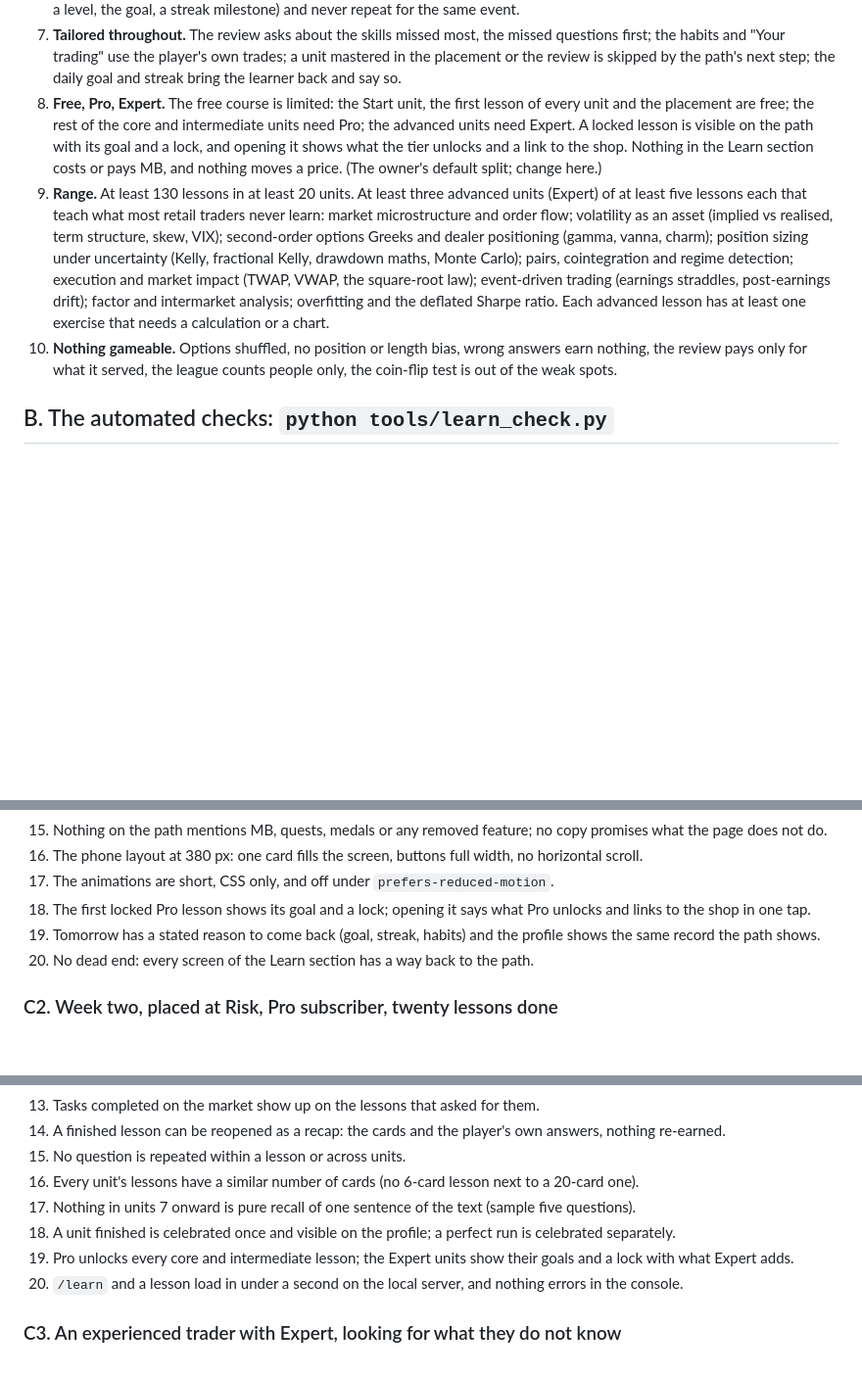
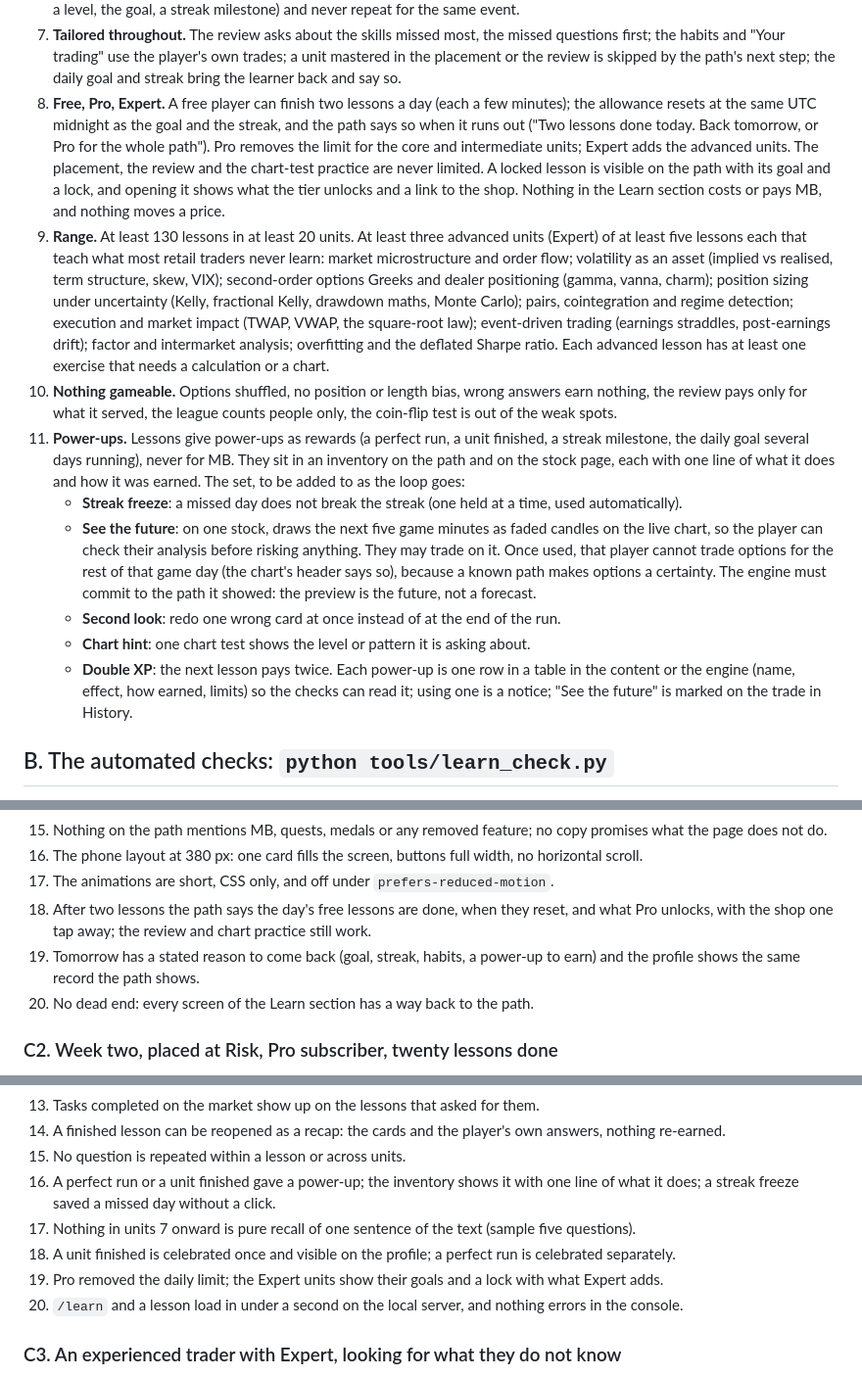
Before and after one commit to alfie0927/meme-street, a Markdown page: docs/learn-loop/RUBRIC.md, 3 parts joined by grey strips. Shown at 98% size. Rendered like a GitHub page; blank space fills up the shorter version.

Commit message:
Learn loop rubric v2: a free day of two lessons, and power-ups earned from lessons (streak freeze, See the future, second look, chart hint, double XP)
Co-Authored-By: Claude Fable 5.1 <noreply@anthropic.com>

```diff
--- a/docs/learn-loop/RUBRIC.md
+++ b/docs/learn-loop/RUBRIC.md
@@ -36,10 +36,12 @@ far wider range of lessons, up to skills experienced traders do not have.
 7. **Tailored throughout.** The review asks about the skills missed most, the missed questions first; the habits and
    "Your trading" use the player's own trades; a unit mastered in the placement or the review is skipped by the path's
    next step; the daily goal and streak bring the learner back and say so.
-8. **Free, Pro, Expert.** The free course is limited: the Start unit, the first lesson of every unit and the placement
-   are free; the rest of the core and intermediate units need Pro; the advanced units need Expert. A locked lesson is
+8. **Free, Pro, Expert.** A free player can finish two lessons a day (each a few minutes); the allowance resets at
+   the same UTC midnight as the goal and the streak, and the path says so when it runs out ("Two lessons done today.
+   Back tomorrow, or Pro for the whole path"). Pro removes the limit for the core and intermediate units; Expert adds
+   the advanced units. The placement, the review and the chart-test practice are never limited. A locked lesson is
    visible on the path with its goal and a lock, and opening it shows what the tier unlocks and a link to the shop.
-   Nothing in the Learn section costs or pays MB, and nothing moves a price. (The owner's default split; change here.)
+   Nothing in the Learn section costs or pays MB, and nothing moves a price.
 9. **Range.** At least 130 lessons in at least 20 units. At least three advanced units (Expert) of at least five
    lessons each that teach what most retail traders never learn: market microstructure and order flow; volatility
    as an asset (implied vs realised, term structure, skew, VIX); second-order options Greeks and dealer positioning
@@ -49,6 +51,19 @@ far wider range of lessons, up to skills experienced traders do not have.
    the deflated Sharpe ratio. Each advanced lesson has at least one exercise that needs a calculation or a chart.
 10. **Nothing gameable.** Options shuffled, no position or length bias, wrong answers earn nothing, the review pays
     only for what it served, the league counts people only, the coin-flip test is out of the weak spots.
+11. **Power-ups.** Lessons give power-ups as rewards (a perfect run, a unit finished, a streak milestone, the daily
+    goal several days running), never for MB. They sit in an inventory on the path and on the stock page, each with
+    one line of what it does and how it was earned. The set, to be added to as the loop goes:
+    - **Streak freeze**: a missed day does not break the streak (one held at a time, used automatically).
+    - **See the future**: on one stock, draws the next five game minutes as faded candles on the live chart, so the
+      player can check their analysis before risking anything. They may trade on it. Once used, that player cannot
+      trade options for the rest of that game day (the chart's header says so), because a known path makes options
+      a certainty. The engine must commit to the path it showed: the preview is the future, not a forecast.
+    - **Second look**: redo one wrong card at once instead of at the end of the run.
+    - **Chart hint**: one chart test shows the level or pattern it is asking about.
+    - **Double XP**: the next lesson pays twice.
+    Each power-up is one row in a table in the content or the engine (name, effect, how earned, limits) so the checks
+    can read it; using one is a notice; "See the future" is marked on the trade in History.
 
 ## B. The automated checks: `python tools/learn_check.py`
 
@@ -104,8 +121,8 @@ in rotation.
 15. Nothing on the path mentions MB, quests, medals or any removed feature; no copy promises what the page does not do.
 16. The phone layout at 380 px: one card fills the screen, buttons full width, no horizontal scroll.
 17. The animations are short, CSS only, and off under `prefers-reduced-motion`.
-18. The first locked Pro lesson shows its goal and a lock; opening it says what Pro unlocks and links to the shop in one tap.
-19. Tomorrow has a stated reason to come back (goal, streak, habits) and the profile shows the same record the path shows.
+18. After two lessons the path says the day's free lessons are done, when they reset, and what Pro unlocks, with the shop one tap away; the review and chart practice still work.
+19. Tomorrow has a stated reason to come back (goal, streak, habits, a power-up to earn) and the profile shows the same record the path shows.
 20. No dead end: every screen of the Learn section has a way back to the path.
 
 ### C2. Week two, placed at Risk, Pro subscriber, twenty lessons done
@@ -125,10 +142,10 @@ in rotation.
 13. Tasks completed on the market show up on the lessons that asked for them.
 14. A finished lesson can be reopened as a recap: the cards and the player's own answers, nothing re-earned.
 15. No question is repeated within a lesson or across units.
-16. Every unit's lessons have a similar number of cards (no 6-card lesson next to a 20-card one).
+16. A perfect run or a unit finished gave a power-up; the inventory shows it with one line of what it does; a streak freeze saved a missed day without a click.
 17. Nothing in units 7 onward is pure recall of one sentence of the text (sample five questions).
 18. A unit finished is celebrated once and visible on the profile; a perfect run is celebrated separately.
-19. Pro unlocks every core and intermediate lesson; the Expert units show their goals and a lock with what Expert adds.
+19. Pro removed the daily limit; the Expert units show their goals and a lock with what Expert adds.
 20. `/learn` and a lesson load in under a second on the local server, and nothing errors in the console.
 
 ### C3. An experienced trader with Expert, looking for what they do not know
```
Also changed, not shown: other parts of docs/learn-loop/RUBRIC.md (+4 -2 lines), docs/learn-loop/LEDGER.md (+1 -1 lines).
